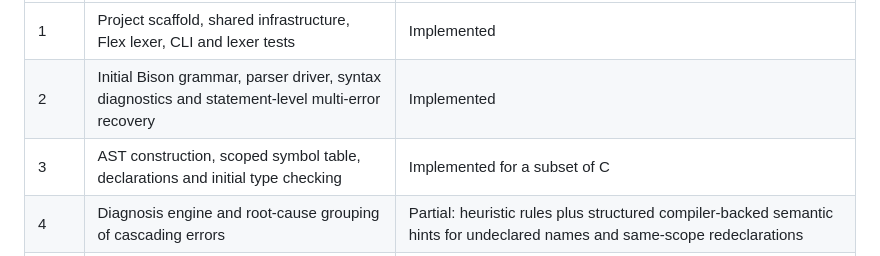
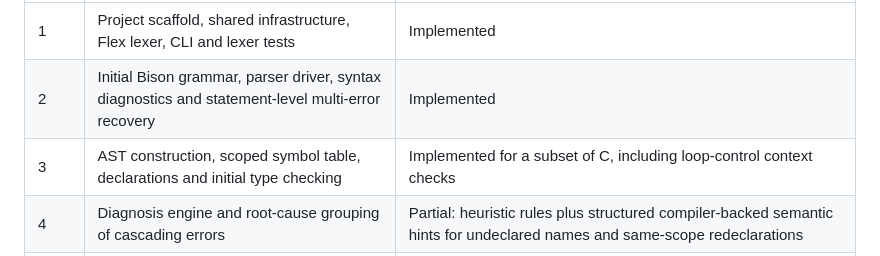
Before and after one commit to hareshkumarnl138/Design-and-Implementation-of-an-Explainable-Self-Correcting-Compiler-Using-Flex-and-Bison, a Markdown page: docs/ROADMAP.md, the part around the change. GitHub-like rendering.

Commit message:
Update semantic analysis roadmap

```diff
--- a/docs/ROADMAP.md
+++ b/docs/ROADMAP.md
@@ -6,7 +6,7 @@ Each step should finish with a successful build, passing tests, and a commit. CI
 |---|---|---|
 | 1 | Project scaffold, shared infrastructure, Flex lexer, CLI and lexer tests | Implemented |
 | 2 | Initial Bison grammar, parser driver, syntax diagnostics and statement-level multi-error recovery | Implemented |
-| 3 | AST construction, scoped symbol table, declarations and initial type checking | Implemented for a subset of C |
+| 3 | AST construction, scoped symbol table, declarations and initial type checking | Implemented for a subset of C, including loop-control context checks |
 | 4 | Diagnosis engine and root-cause grouping of cascading errors | Partial: heuristic rules plus structured compiler-backed semantic hints for undeclared names and same-scope redeclarations |
 | 5 | Rule-based repair candidates and re-analysis | Implemented for conservative syntax candidates; semantic changes are suggestion-only to avoid guessing programmer intent |
 | 6 | Three-address intermediate code generation | Initial TAC generator implemented |
```
